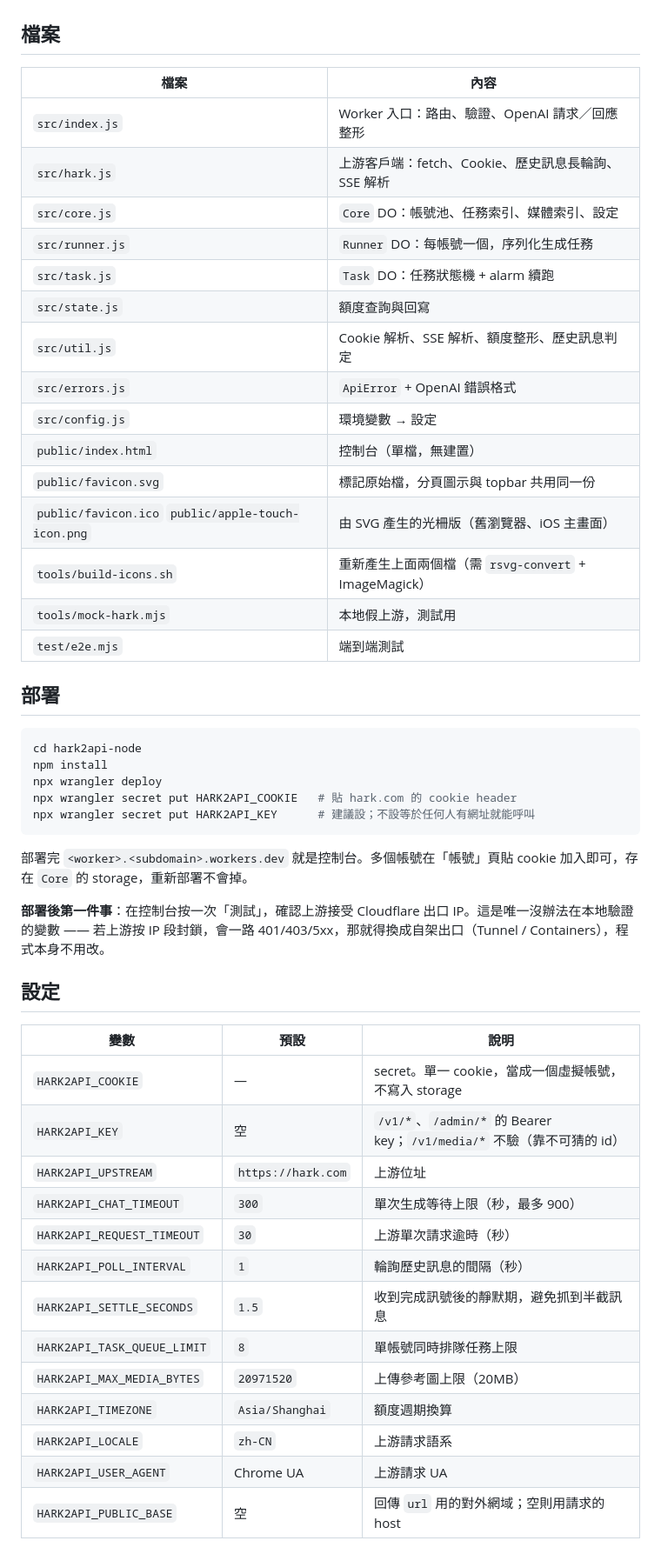
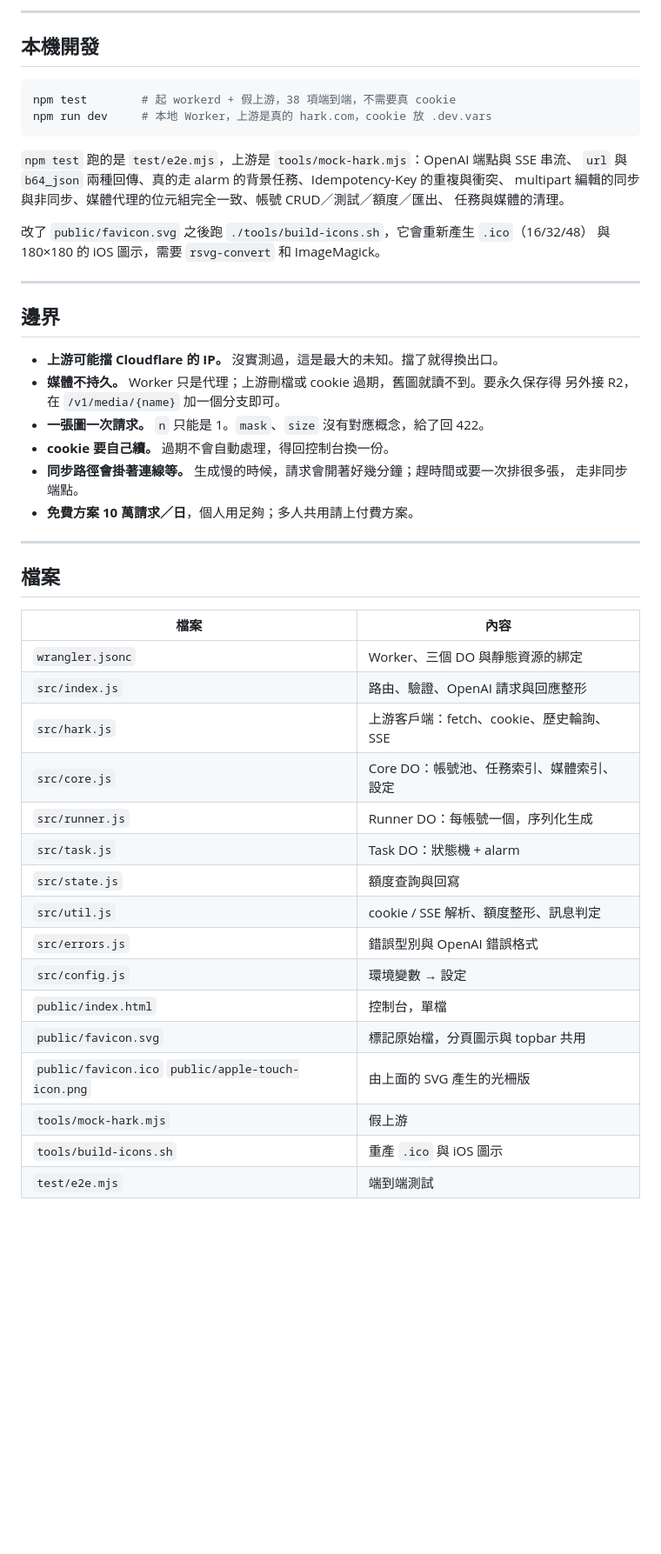
Before and after one commit to ozuijoy/hark2api-node, a Markdown page: README.md, the part around one of its changes. Shown at 87% size. Drawn GitHub-style; blank space fills up the shorter version.

````diff
--- a/README.md
+++ b/README.md
@@ -32,53 +147,52 @@ Client ──► Worker  src/index.js
+---
+
+## 本機開發
+
+```sh
+npm test        # 起 workerd + 假上游，38 項端到端，不需要真 cookie
+npm run dev     # 本地 Worker，上游是真的 hark.com，cookie 放 .dev.vars
+```
+
+`npm test` 跑的是 `test/e2e.mjs`，上游是 `tools/mock-hark.mjs`：OpenAI 端點與 SSE 串流、
+`url` 與 `b64_json` 兩種回傳、真的走 alarm 的背景任務、Idempotency-Key 的重複與衝突、
+multipart 編輯的同步與非同步、媒體代理的位元組完全一致、帳號 CRUD／測試／額度／匯出、
+任務與媒體的清理。
+
+改了 `public/favicon.svg` 之後跑 `./tools/build-icons.sh`，它會重新產生 `.ico`（16/32/48）
+與 180×180 的 iOS 圖示，需要 `rsvg-convert` 和 ImageMagick。
+
+---
+
+## 邊界
+
+- **上游可能擋 Cloudflare 的 IP。** 沒實測過，這是最大的未知。擋了就得換出口。
+- **媒體不持久。** Worker 只是代理；上游刪檔或 cookie 過期，舊圖就讀不到。要永久保存得
+  另外接 R2，在 `/v1/media/{name}` 加一個分支即可。
+- **一張圖一次請求。** `n` 只能是 1。`mask`、`size` 沒有對應概念，給了回 422。
+- **cookie 要自己續。** 過期不會自動處理，得回控制台換一份。
+- **同步路徑會掛著連線等。** 生成慢的時候，請求會開著好幾分鐘；趕時間或要一次排很多張，
+  走非同步端點。
+- **免費方案 10 萬請求／日**，個人用足夠；多人共用請上付費方案。
+
+---
 
 ## 檔案
 
 | 檔案 | 內容 |
 | --- | --- |
-| `src/index.js` | Worker 入口：路由、驗證、OpenAI 請求／回應整形 |
-| `src/hark.js` | 上游客戶端：fetch、Cookie、歷史訊息長輪詢、SSE 解析 |
-| `src/core.js` | `Core` DO：帳號池、任務索引、媒體索引、設定 |
-| `src/runner.js` | `Runner` DO：每帳號一個，序列化生成任務 |
-| `src/task.js` | `Task` DO：任務狀態機 + alarm 續跑 |
+| `wrangler.jsonc` | Worker、三個 DO 與靜態資源的綁定 |
+| `src/index.js` | 路由、驗證、OpenAI 請求與回應整形 |
+| `src/hark.js` | 上游客戶端：fetch、cookie、歷史輪詢、SSE |
+| `src/core.js` | Core DO：帳號池、任務索引、媒體索引、設定 |
+| `src/runner.js` | Runner DO：每帳號一個，序列化生成 |
+| `src/task.js` | Task DO：狀態機 + alarm |
 | `src/state.js` | 額度查詢與回寫 |
-| `src/util.js` | Cookie 解析、SSE 解析、額度整形、歷史訊息判定 |
-| `src/errors.js` | `ApiError` + OpenAI 錯誤格式 |
+| `src/util.js` | cookie / SSE 解析、額度整形、訊息判定 |
+| `src/errors.js` | 錯誤型別與 OpenAI 錯誤格式 |
 | `src/config.js` | 環境變數 → 設定 |
-| `public/index.html` | 控制台（單檔，無建置） |
-| `public/favicon.svg` | 標記原始檔，分頁圖示與 topbar 共用同一份 |
-| `public/favicon.ico` `public/apple-touch-icon.png` | 由 SVG 產生的光柵版（舊瀏覽器、iOS 主畫面） |
-| `tools/build-icons.sh` | 重新產生上面兩個檔（需 `rsvg-convert` + ImageMagick） |
-| `tools/mock-hark.mjs` | 本地假上游，測試用 |
+| `public/index.html` | 控制台，單檔 |
+| `public/favicon.svg` | 標記原始檔，分頁圖示與 topbar 共用 |
+| `public/favicon.ico` `public/apple-touch-icon.png` | 由上面的 SVG 產生的光柵版 |
+| `tools/mock-hark.mjs` | 假上游 |
+| `tools/build-icons.sh` | 重產 `.ico` 與 iOS 圖示 |
 | `test/e2e.mjs` | 端到端測試 |
-
-## 部署
-
-```sh
-cd hark2api-node
-npm install
-npx wrangler deploy
-npx wrangler secret put HARK2API_COOKIE   # 貼 hark.com 的 cookie header
-npx wrangler secret put HARK2API_KEY      # 建議設；不設等於任何人有網址就能呼叫
-```
-
-部署完 `<worker>.<subdomain>.workers.dev` 就是控制台。多個帳號在「帳號」頁貼 cookie 加入即可，存在 `Core` 的 storage，重新部署不會掉。
-
-**部署後第一件事**：在控制台按一次「測試」，確認上游接受 Cloudflare 出口 IP。這是唯一沒辦法在本地驗證的變數 —— 若上游按 IP 段封鎖，會一路 401/403/5xx，那就得換成自架出口（Tunnel / Containers），程式本身不用改。
-
-## 設定
-
-| 變數 | 預設 | 說明 |
-| --- | --- | --- |
-| `HARK2API_COOKIE` | — | secret。單一 cookie，當成一個虛擬帳號，不寫入 storage |
-| `HARK2API_KEY` | 空 | `/v1/*`、`/admin/*` 的 Bearer key；`/v1/media/*` 不驗（靠不可猜的 id） |
-| `HARK2API_UPSTREAM` | `https://hark.com` | 上游位址 |
-| `HARK2API_CHAT_TIMEOUT` | `300` | 單次生成等待上限（秒，最多 900） |
-| `HARK2API_REQUEST_TIMEOUT` | `30` | 上游單次請求逾時（秒） |
-| `HARK2API_POLL_INTERVAL` | `1` | 輪詢歷史訊息的間隔（秒） |
-| `HARK2API_SETTLE_SECONDS` | `1.5` | 收到完成訊號後的靜默期，避免抓到半截訊息 |
-| `HARK2API_TASK_QUEUE_LIMIT` | `8` | 單帳號同時排隊任務上限 |
-| `HARK2API_MAX_MEDIA_BYTES` | `20971520` | 上傳參考圖上限（20MB） |
-| `HARK2API_TIMEZONE` | `Asia/Shanghai` | 額度週期換算 |
-| `HARK2API_LOCALE` | `zh-CN` | 上游請求語系 |
-| `HARK2API_USER_AGENT` | Chrome UA | 上游請求 UA |
-| `HARK2API_PUBLIC_BASE` | 空 | 回傳 `url` 用的對外網域；空則用請求的 host |
-
````
Also changed, not shown: other parts of README.md (+137 -75 lines).
